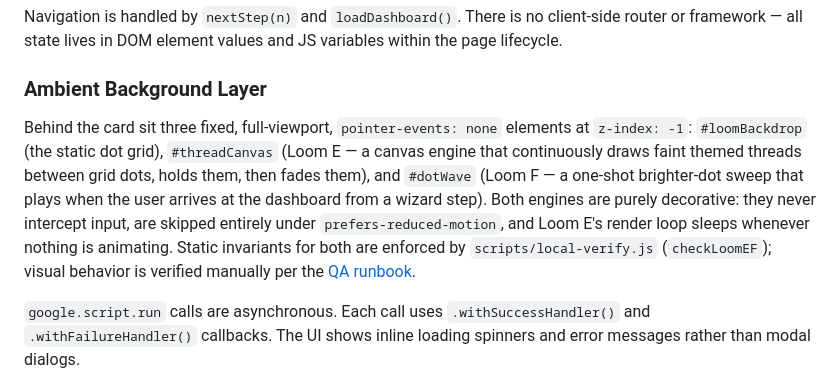
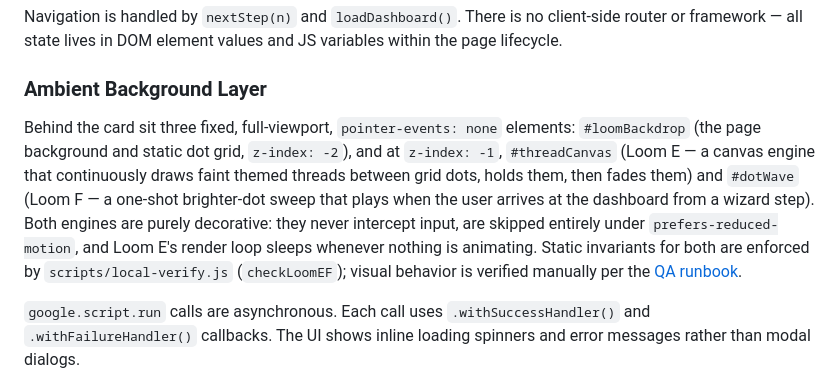
Before and after one commit to DaftVino/sheetweaver-webapp, a Markdown page: docs/ARCHITECTURE.md, the part around the change. Drawn GitHub-style.

Commit message:
docs: correct #loomBackdrop z-index (-2, not -1) in architecture and CLAUDE.md

```diff
--- a/docs/ARCHITECTURE.md
+++ b/docs/ARCHITECTURE.md
@@ -146,7 +146,7 @@ Navigation is handled by `nextStep(n)` and `loadDashboard()`. There is no client
 
 ### Ambient Background Layer
 
-Behind the card sit three fixed, full-viewport, `pointer-events: none` elements at `z-index: -1`: `#loomBackdrop` (the static dot grid), `#threadCanvas` (Loom E — a canvas engine that continuously draws faint themed threads between grid dots, holds them, then fades them), and `#dotWave` (Loom F — a one-shot brighter-dot sweep that plays when the user arrives at the dashboard from a wizard step). Both engines are purely decorative: they never intercept input, are skipped entirely under `prefers-reduced-motion`, and Loom E's render loop sleeps whenever nothing is animating. Static invariants for both are enforced by `scripts/local-verify.js` (`checkLoomEF`); visual behavior is verified manually per the [QA runbook](qa-runbook.md).
+Behind the card sit three fixed, full-viewport, `pointer-events: none` elements: `#loomBackdrop` (the page background and static dot grid, `z-index: -2`), and at `z-index: -1`, `#threadCanvas` (Loom E — a canvas engine that continuously draws faint themed threads between grid dots, holds them, then fades them) and `#dotWave` (Loom F — a one-shot brighter-dot sweep that plays when the user arrives at the dashboard from a wizard step). Both engines are purely decorative: they never intercept input, are skipped entirely under `prefers-reduced-motion`, and Loom E's render loop sleeps whenever nothing is animating. Static invariants for both are enforced by `scripts/local-verify.js` (`checkLoomEF`); visual behavior is verified manually per the [QA runbook](qa-runbook.md).
 
 `google.script.run` calls are asynchronous. Each call uses `.withSuccessHandler()` and `.withFailureHandler()` callbacks. The UI shows inline loading spinners and error messages rather than modal dialogs.
 
```
Also changed, not shown: CLAUDE.md (+1 -1 lines).
